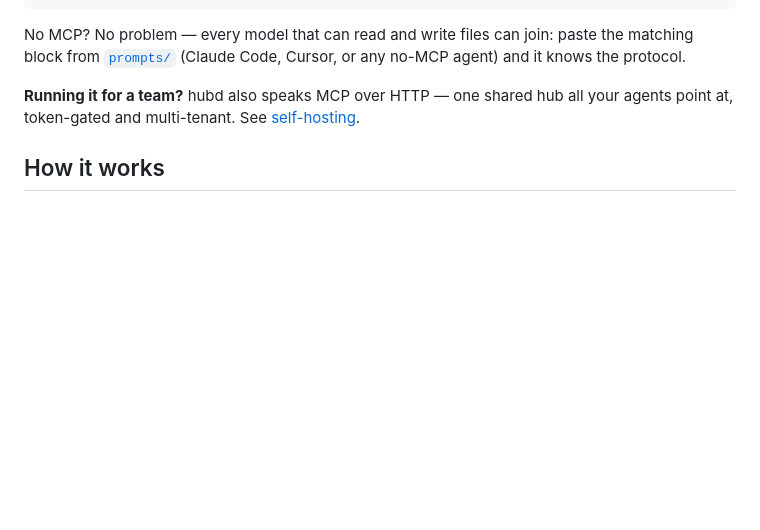
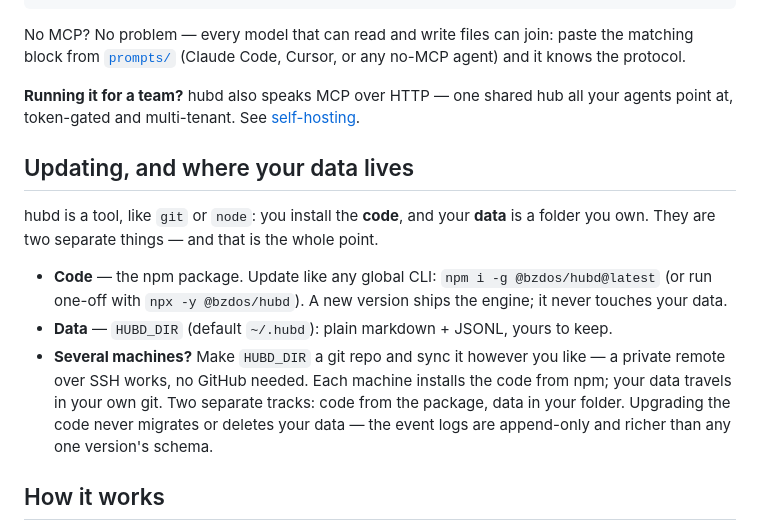
Before and after one commit to bzdOS/hubd, a Markdown page: README.md, the part around the change. Drawn GitHub-style; blank space fills up the shorter version.

Commit message:
docs: code = npm package, data = HUBD_DIR folder (sync via your own git); upgrades never touch data

```diff
--- a/README.md
+++ b/README.md
@@ -62,6 +62,21 @@ or any no-MCP agent) and it knows the protocol.
 **Running it for a team?** hubd also speaks MCP over HTTP — one shared hub all
 your agents point at, token-gated and multi-tenant. See
 [self-hosting](docs/self-hosting.md).
+
+## Updating, and where your data lives
+
+hubd is a tool, like `git` or `node`: you install the **code**, and your **data**
+is a folder you own. They are two separate things — and that is the whole point.
+
+- **Code** — the npm package. Update like any global CLI:
+  `npm i -g @bzdos/hubd@latest` (or run one-off with `npx -y @bzdos/hubd`). A new
+  version ships the engine; it never touches your data.
+- **Data** — `HUBD_DIR` (default `~/.hubd`): plain markdown + JSONL, yours to keep.
+- **Several machines?** Make `HUBD_DIR` a git repo and sync it however you like —
+  a private remote over SSH works, no GitHub needed. Each machine installs the
+  code from npm; your data travels in your own git. Two separate tracks: code from
+  the package, data in your folder. Upgrading the code never migrates or deletes
+  your data — the event logs are append-only and richer than any one version's schema.
 
 ## How it works
 
```
